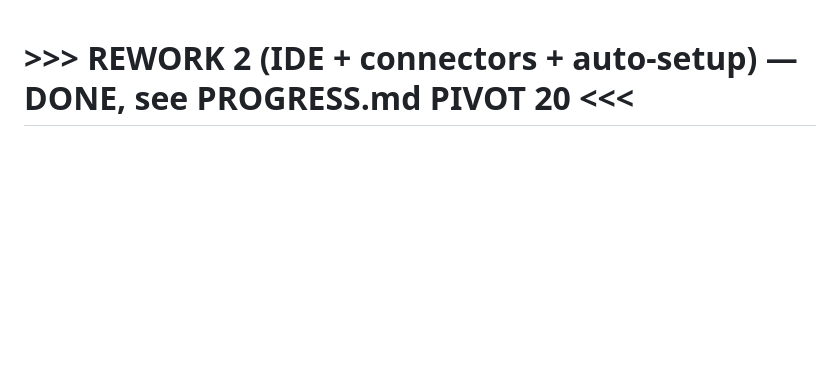
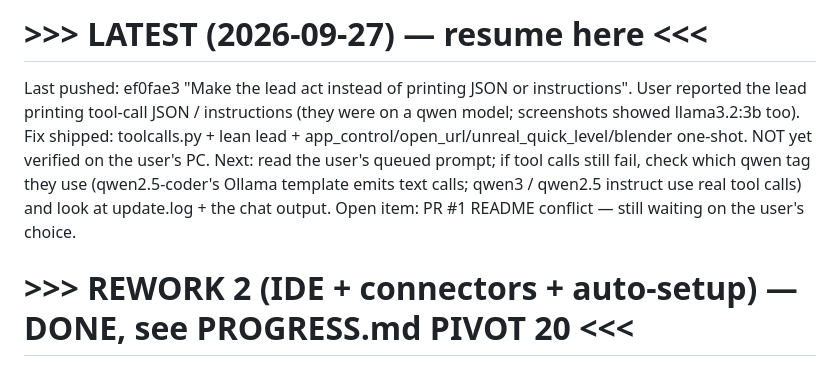
Before and after one commit to jokingtim24688/local-ai-with-claude-ui, a Markdown page: CONTINUE_HERE.md, the part around the change. GitHub-like rendering; blank space fills up the shorter version.

Commit message:
Handoff note: state after the tool-call fix
Co-Authored-By: Claude Opus 5.5 <noreply@anthropic.com>
Claude-Session: https://claude.ai/code/session_01Nmj5f1gTeksDM4vgX8VzVx

```diff
--- a/CONTINUE_HERE.md
+++ b/CONTINUE_HERE.md
@@ -1,3 +1,13 @@
+# >>> LATEST (2026-09-27) — resume here <<<
+Last pushed: ef0fae3 "Make the lead act instead of printing JSON or instructions".
+User reported the lead printing tool-call JSON / instructions (they were on a qwen
+model; screenshots showed llama3.2:3b too). Fix shipped: toolcalls.py + lean lead +
+app_control/open_url/unreal_quick_level/blender one-shot. NOT yet verified on the
+user's PC. Next: read the user's queued prompt; if tool calls still fail, check which
+qwen tag they use (qwen2.5-coder's Ollama template emits text calls; qwen3 / qwen2.5
+instruct use real tool calls) and look at update.log + the chat output.
+Open item: PR #1 README conflict — still waiting on the user's choice.
+
 # >>> REWORK 2 (IDE + connectors + auto-setup) — DONE, see PROGRESS.md PIVOT 20 <<<
 User asked: remove VM + Terminal tabs (agents keep running in the background);
 IDE view looks like Google Antigravity (explorer | editor tabs | agent chat panel on
```
